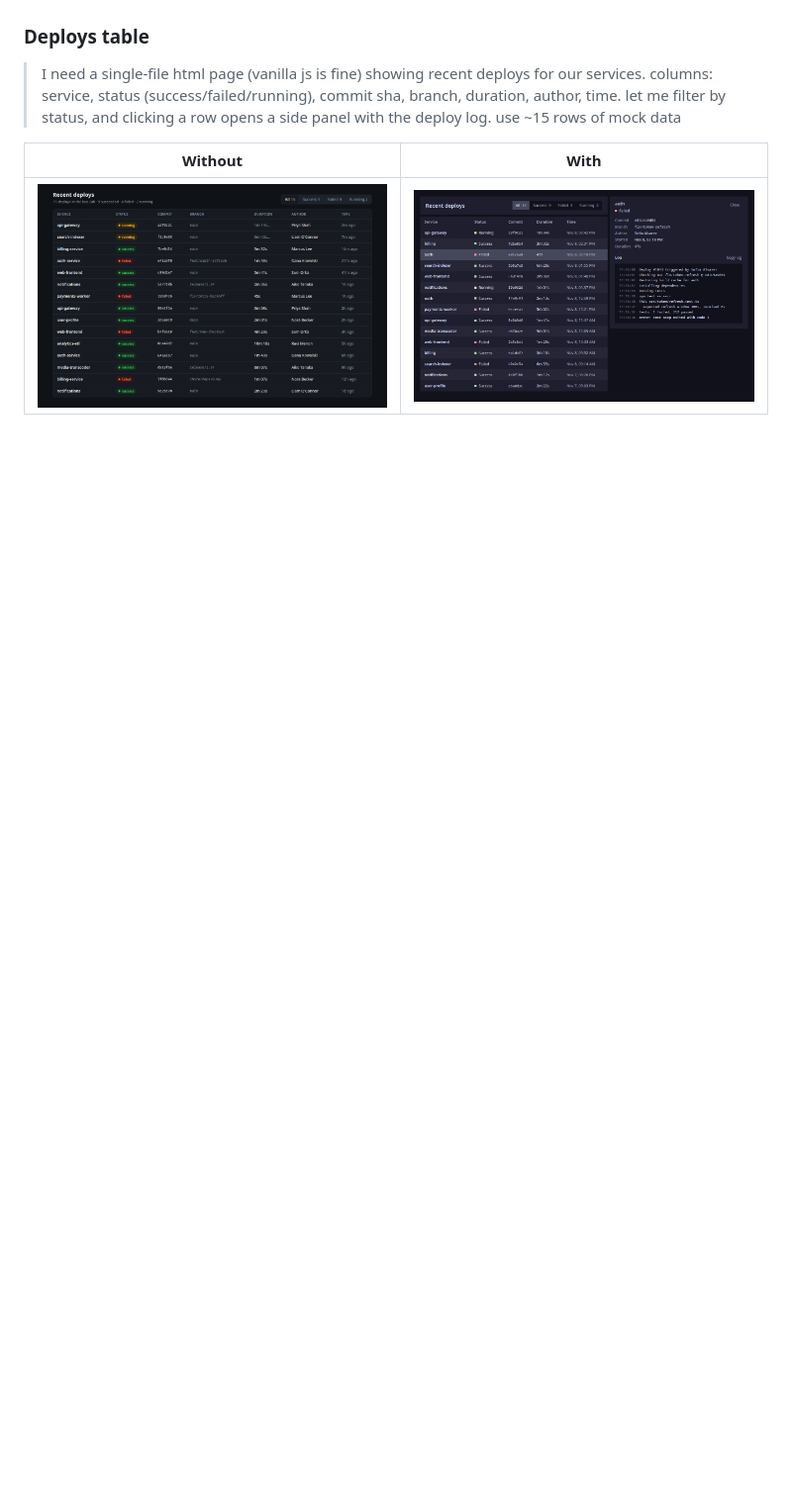
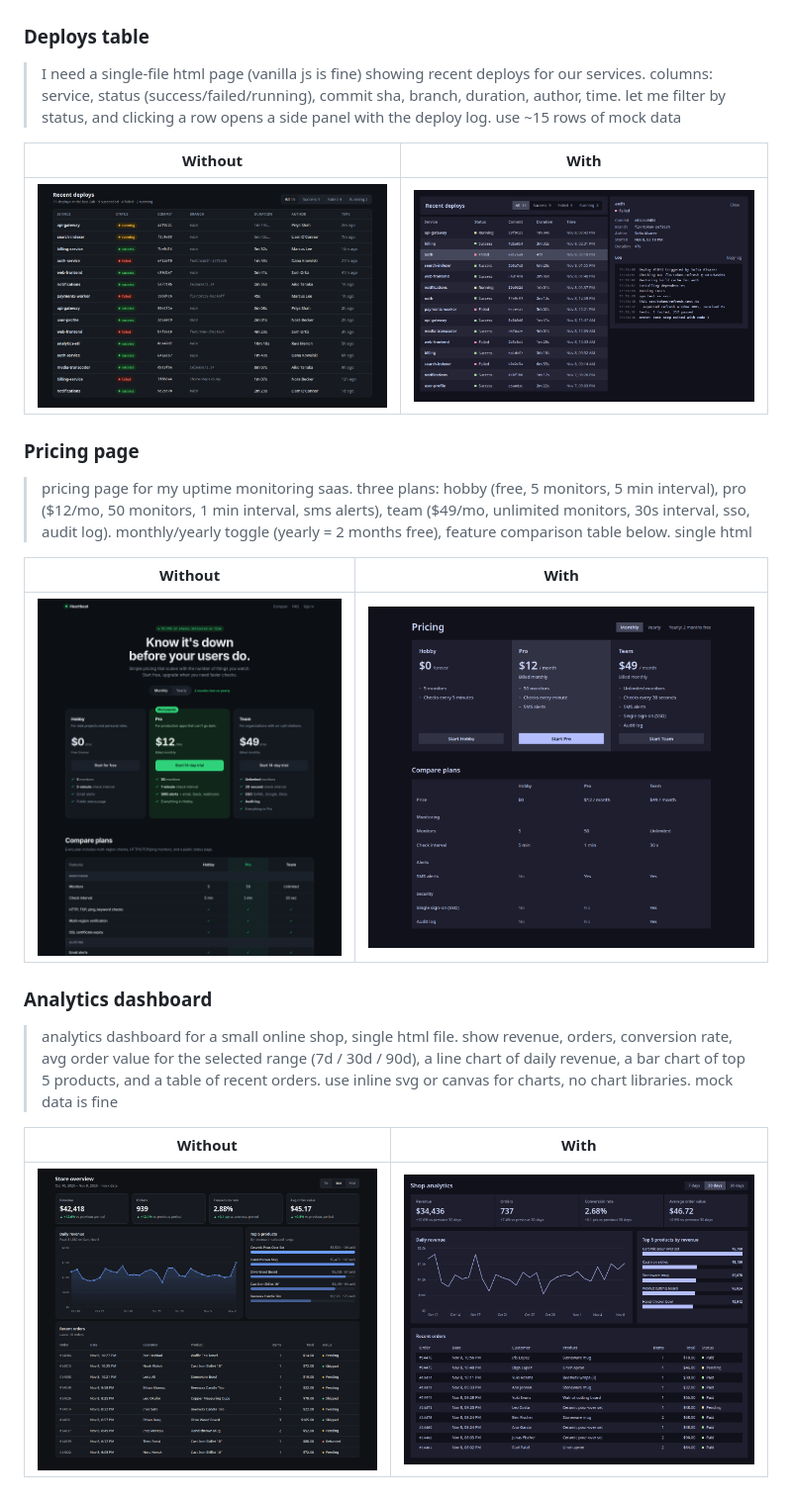
Before and after one commit to rewrite/ui-squared, a Markdown page: README.md, the part around the change. Shown at 99% size. GitHub-like rendering; pictures changed too: examples/dashboard-dark.png (added), examples/dashboard-without-skill.png (added), examples/pricing-dark.png (added); blank space fills up the shorter version.

Commit message:
Add pricing and dashboard examples
Co-Authored-By: Claude Opus 5.5 <noreply@anthropic.com>

```diff
--- a/README.md
+++ b/README.md
@@ -39,3 +39,19 @@ The same prompts, without and with the skill. All generated by Claude Opus 5.5.
 | Without | With |
 |---|---|
 | ![Deploys table without ui²](examples/deploys-without-skill.png) | ![Deploys table with ui²](examples/deploys-panel-dark.png) |
+
+### Pricing page
+
+> pricing page for my uptime monitoring saas. three plans: hobby (free, 5 monitors, 5 min interval), pro ($12/mo, 50 monitors, 1 min interval, sms alerts), team ($49/mo, unlimited monitors, 30s interval, sso, audit log). monthly/yearly toggle (yearly = 2 months free), feature comparison table below. single html
+
+| Without | With |
+|---|---|
+| ![Pricing page without ui²](examples/pricing-without-skill.png) | ![Pricing page with ui²](examples/pricing-dark.png) |
+
+### Analytics dashboard
+
+> analytics dashboard for a small online shop, single html file. show revenue, orders, conversion rate, avg order value for the selected range (7d / 30d / 90d), a line chart of daily revenue, a bar chart of top 5 products, and a table of recent orders. use inline svg or canvas for charts, no chart libraries. mock data is fine
+
+| Without | With |
+|---|---|
+| ![Analytics dashboard without ui²](examples/dashboard-without-skill.png) | ![Analytics dashboard with ui²](examples/dashboard-dark.png) |
```
